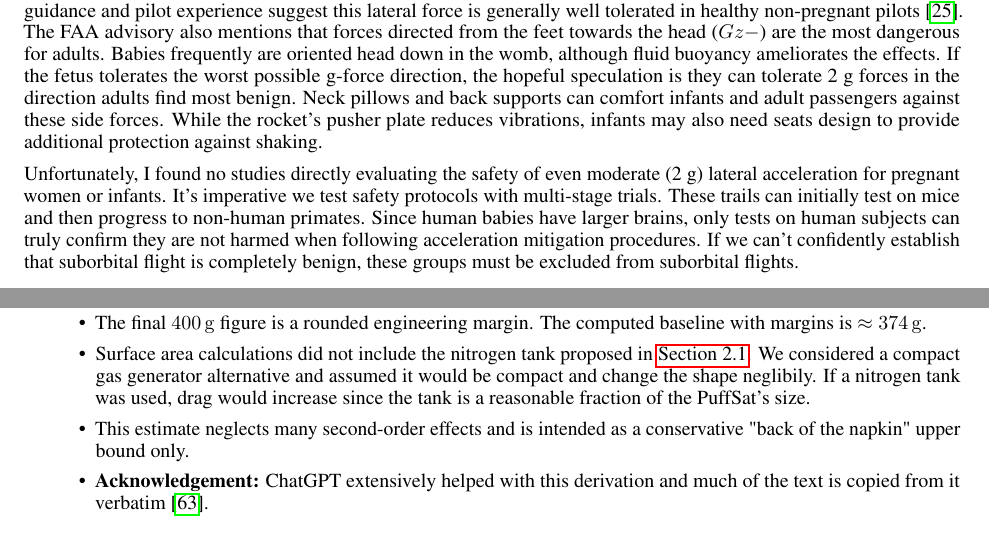
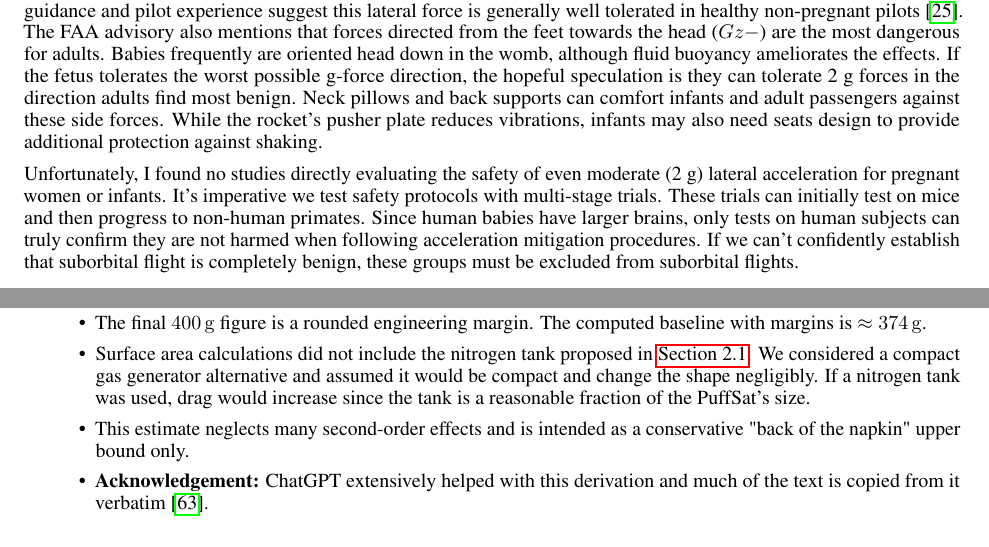
Before and after one commit to katzseth22202/Balloon-Pulse-Propulsion, a LaTeX paper (templateArxiv.tex): two parts of pages 15 and 31 of 37, joined at a grey line, cut so that both start at the same text. Compiled offline with pdfLaTeX.

Commit message:
Updates from Overleaf

```diff
--- a/templateArxiv.tex
+++ b/templateArxiv.tex
@@ -344,7 +344,7 @@ Pregnant women are prohibited from piloting fighter jets due to both safety and
 
 One promising technique is to seat passengers so that forces act laterally along the body’s $Gy$ axis (i.e., across the chest, shoulder to shoulder). In this orientation, loads are distributed across the torso rather than directed head-to-toe.  FAA guidance and pilot experience suggest this lateral force is generally well tolerated in healthy non-pregnant pilots \cite{lateral_acceleration}.  The FAA advisory also mentions that forces directed from the feet towards the head ($Gz-$) are the most dangerous for adults.   Babies frequently are oriented head down in the womb, although fluid buoyancy ameliorates the effects.    If the fetus tolerates the worst possible g-force direction, the hopeful speculation is they can tolerate 2 g forces in the direction adults find most benign.  Neck pillows and back supports can comfort infants and adult passengers against these side forces.  While the rocket's pusher plate reduces vibrations, infants may also need seats design to provide additional protection against shaking.
 
-Unfortunately, I found no studies directly evaluating the safety of even moderate (2 g) lateral acceleration for pregnant women or infants. It's imperative we test safety protocols with  multi-stage trials.   These trails can initially test on mice and then progress to non-human primates.  Since human babies have larger brains, only tests on human subjects can truly confirm they are not harmed when following acceleration mitigation procedures.  If we can't confidently establish that suborbital flight is completely benign, these groups must be excluded from suborbital flights.
+Unfortunately, I found no studies directly evaluating the safety of even moderate (2 g) lateral acceleration for pregnant women or infants. It's imperative we test safety protocols with  multi-stage trials.   These trials can initially test on mice and then progress to non-human primates.  Since human babies have larger brains, only tests on human subjects can truly confirm they are not harmed when following acceleration mitigation procedures.  If we can't confidently establish that suborbital flight is completely benign, these groups must be excluded from suborbital flights.
 
 \section{I Love ISRU.  Cheaper PuffSat Pulsed Propulsion \textit{Without} Giant Reusable Rockets}
 For PuffSat pulsed propulsion of intercity passengers to achieve genuine economic competitiveness, the cost of launching  propulsion PuffSats must be exceptionally low.  The rocket plane must be robust enough to guarantee on-time takeoffs and avoid missing its initial PuffSat rendezvous.  Rocket acceleration and passenger cabin vibrations must be limited for infants and other susceptible passengers (see \autoref{sec:pregnant_women}), further increasing costs and $\Delta V$.  Even highly reusable rockets may prove too expensive, limiting this technology primarily to the very high-end private luxury aviation market. While luxury aviation customers typically prioritize flexibility, PuffSat propelled flights necessitate advance scheduling.  Despite these limitations, the potential market for affluent travel between cities like Dubai and Dallas is likely at least an order of magnitude larger than the satellite market.
@@ -755,7 +755,7 @@ Round up for presentation/engineering margin:
   \item We explicitly made two large conservative choices: (1) although geometric area scaling predicts \(\sim22\times\) lower drag, we assume only a \(10\times\) reduction (pessimistic), and (2) we include an extreme short-duration surge of \(20\times\) the baseline drag for \(\SI{30}{\s}\).  Both are deliberate worst-case assumptions to bound possible needs.
   \item The specific impulse \(I_{\mathrm{sp}}=\SI{25}{\s}\) is pessimistic. A higher \(I_{\mathrm{sp}}\) reduces propellant need proportionally.
   \item The final \(\SI{400}{\g}\) figure is a rounded engineering margin. The computed baseline with margins is \(\approx\SI{374}{\g}\).
-  \item Surface area calculations did not include the nitrogen tank proposed in \autoref{sec:formation_challenges_current_missions}.  We considered a compact gas generator alternative and assumed it would be compact and change the shape neglibily.   If a nitrogen tank was used, drag would increase since the tank is a reasonable fraction of the PuffSat's size.
+  \item Surface area calculations did not include the nitrogen tank proposed in \autoref{sec:formation_challenges_current_missions}.  We considered a compact gas generator alternative and assumed it would be compact and change the shape negligibly.   If a nitrogen tank was used, drag would increase since the tank is a reasonable fraction of the PuffSat's size.
   \item This estimate neglects many second-order effects and is intended as a conservative "back of the napkin" upper bound only.
   \item \textbf{Acknowledgement:} ChatGPT extensively helped with this derivation and much of the text is copied from it verbatim \cite{chatgpt}.
 \end{itemize}
```
Also changed, not shown: templateArxiv.tex (4 more changed lines).
